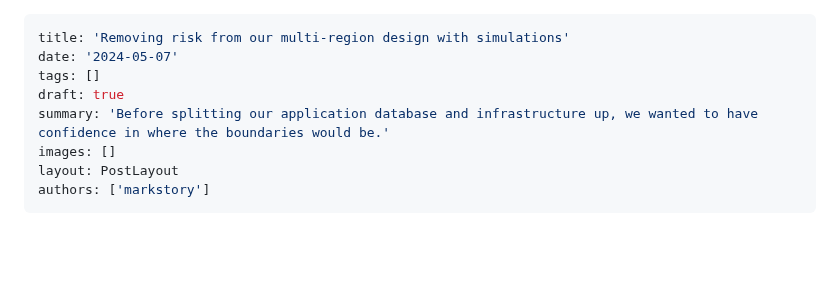
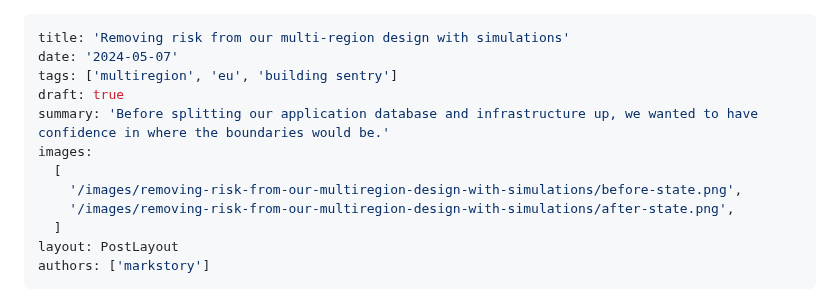
Before and after one commit to getsentry/sentry.engineering, a Markdown page: data/blog/removing-risk-from-our-multiregion-design-with-simulations.md, the part around the change. Rendered like a GitHub page; blank space fills up the shorter version.

Commit message:
Add tags and images to front matter

```diff
--- a/data/blog/removing-risk-from-our-multiregion-design-with-simulations.md
+++ b/data/blog/removing-risk-from-our-multiregion-design-with-simulations.md
@@ -1,10 +1,14 @@
 ---
 title: 'Removing risk from our multi-region design with simulations'
 date: '2024-05-07'
-tags: []
+tags: ['multiregion', 'eu', 'building sentry']
 draft: true
 summary: 'Before splitting our application database and infrastructure up, we wanted to have confidence in where the boundaries would be.'
-images: []
+images:
+  [
+    '/images/removing-risk-from-our-multiregion-design-with-simulations/before-state.png',
+    '/images/removing-risk-from-our-multiregion-design-with-simulations/after-state.png',
+  ]
 layout: PostLayout
 authors: ['markstory']
 ---
```
